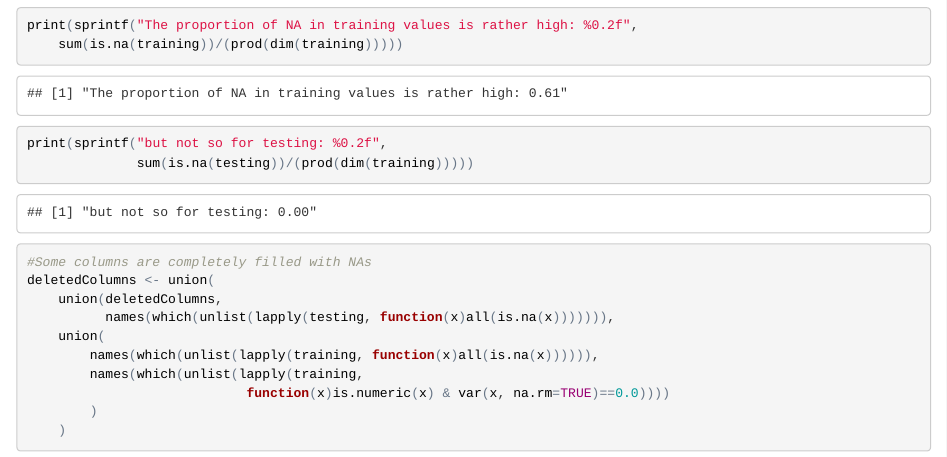
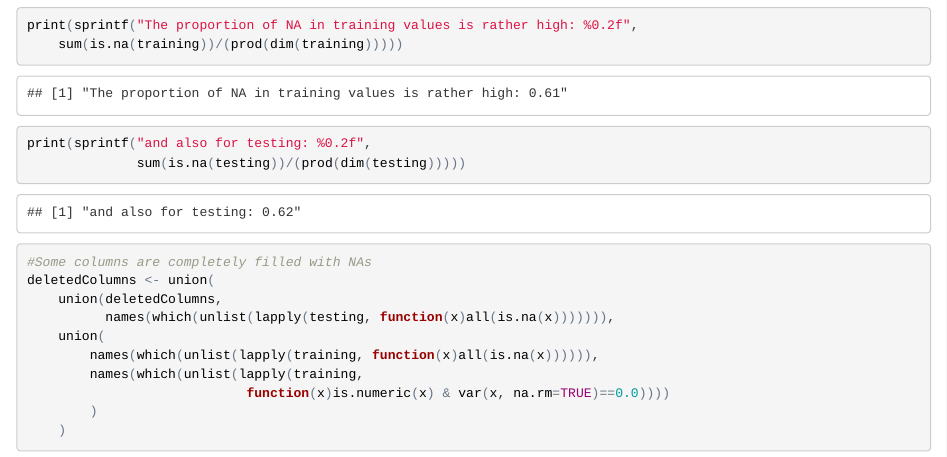
Before and after one commit to FJValverde/PracticalML, an R Markdown document (HARproject.rmd): the page in a window 1100 px wide, from 1040 px down. The pictures show the output file HARproject.html that the author committed with the source, opened offline.

Commit message:
Last version. No typos?

````diff
--- a/HARproject.rmd
+++ b/HARproject.rmd
@@ -47,8 +47,8 @@ Note that we also observe *some data* in the test set, only to discard it! That
 ```{r}
 print(sprintf("The proportion of NA in training values is rather high: %0.2f",
     sum(is.na(training))/(prod(dim(training)))))
-print(sprintf("but not so for testing: %0.2f",
-              sum(is.na(testing))/(prod(dim(training)))))
+print(sprintf("and also for testing: %0.2f",
+              sum(is.na(testing))/(prod(dim(testing)))))
 #Some columns are completely filled with NAs
 deletedColumns <- union(
     union(deletedColumns,
````
Also changed, not shown: HARproject.html, HARproject.pdf.
